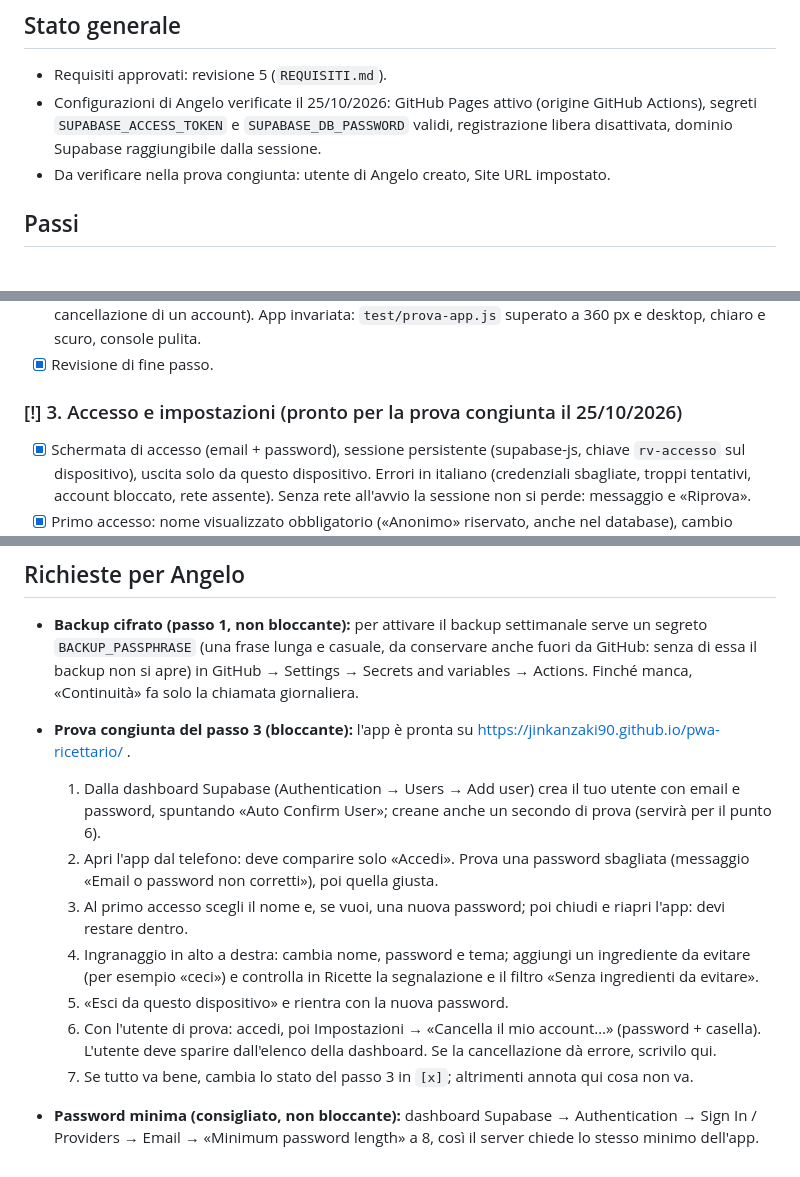
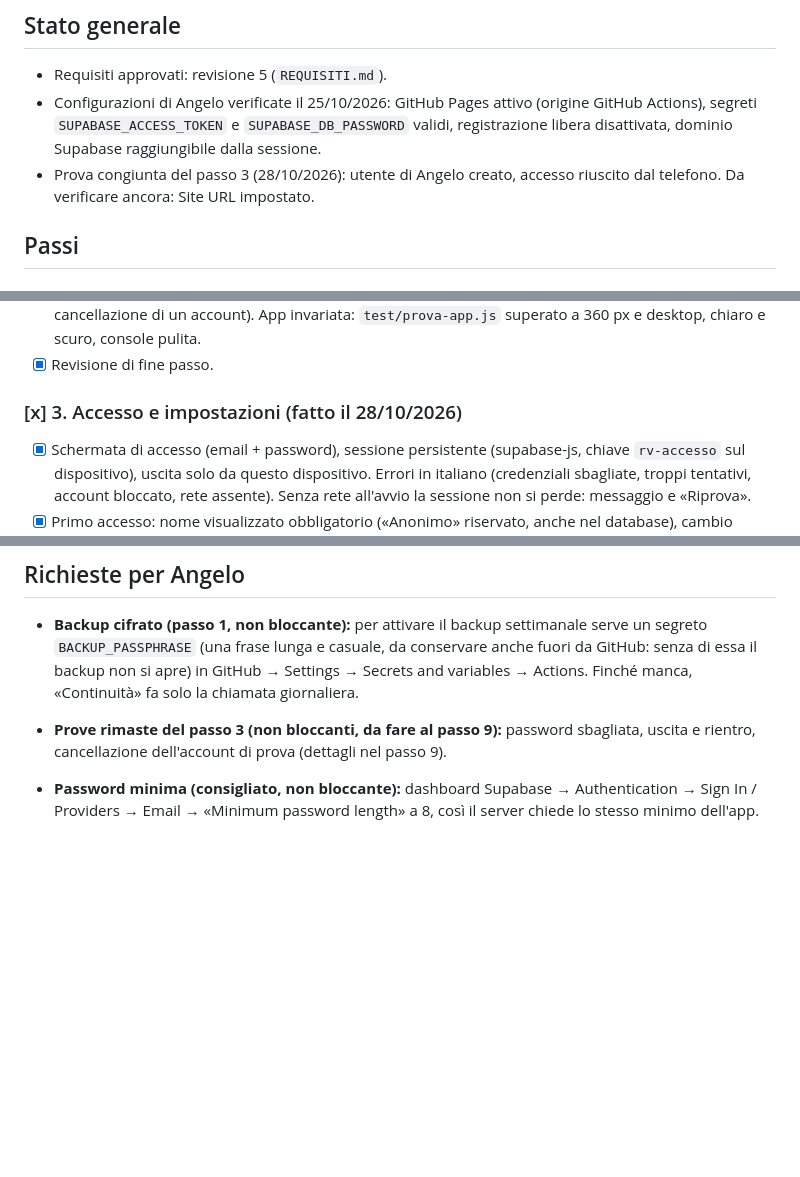
Before and after one commit to JinKanzaki90/pwa-ricettario, a Markdown page: TODO.md, 3 parts joined by grey strips. Rendered like a GitHub page; blank space fills up the shorter version.

Commit message:
Passo 3 chiuso dopo la prova congiunta; prove rimaste spostate al passo 9
Co-Authored-By: Claude Opus 5.5 <noreply@anthropic.com>
Claude-Session: https://claude.ai/code/session_0165ZJydP67QDt8XWMJVzfcB

```diff
--- a/TODO.md
+++ b/TODO.md
@@ -8,7 +8,7 @@ Regola per le attività pianificate: si lavora **sul primo passo non completato*
 
 - Requisiti approvati: revisione 5 (`REQUISITI.md`).
 - Configurazioni di Angelo verificate il 25/10/2026: GitHub Pages attivo (origine GitHub Actions), segreti `SUPABASE_ACCESS_TOKEN` e `SUPABASE_DB_PASSWORD` validi, registrazione libera disattivata, dominio Supabase raggiungibile dalla sessione.
-- Da verificare nella prova congiunta: utente di Angelo creato, Site URL impostato.
+- Prova congiunta del passo 3 (28/10/2026): utente di Angelo creato, accesso riuscito dal telefono. Da verificare ancora: Site URL impostato.
 
 ## Passi
 
@@ -32,7 +32,7 @@ Regola per le attività pianificate: si lavora **sul primo passo non completato*
 - [x] Verifica: workflow Migrazioni verde; con la sola chiave publishable tutte le tabelle e le funzioni rispondono «permesso negato» (401/42501), controllato sia dalla sessione sia dal nuovo passo del workflow (`supabase/strumenti/verifica-anonimo.sh`). Regole di accesso provate su PostgreSQL locale con imitazione di Supabase (`test/db/prova-db.sh`: anon, utenti diversi, cestino, svuotamento, cancellazione di un account). App invariata: `test/prova-app.js` superato a 360 px e desktop, chiaro e scuro, console pulita.
 - [x] Revisione di fine passo.
 
-### [!] 3. Accesso e impostazioni (pronto per la prova congiunta il 25/10/2026)
+### [x] 3. Accesso e impostazioni (fatto il 28/10/2026)
 - [x] Schermata di accesso (email + password), sessione persistente (supabase-js, chiave `rv-accesso` sul dispositivo), uscita solo da questo dispositivo. Errori in italiano (credenziali sbagliate, troppi tentativi, account bloccato, rete assente). Senza rete all'avvio la sessione non si perde: messaggio e «Riprova».
 - [x] Primo accesso: nome visualizzato obbligatorio («Anonimo» riservato, anche nel database), cambio password facoltativo.
 - [x] Impostazioni (ingranaggio in alto a destra, la barra resta a 5 voci): nome, password (con verifica di quella attuale), tema (spostato qui dall'intestazione), ingredienti da evitare (tabella `preferenze`, visibile solo al proprietario; ricette segnalate con «Contiene: …» e filtro «Senza ingredienti da evitare»), privacy, cancellazione account (password + casella; funzione `cancella_account()` security definer, solo sull'utente che chiama). Migrazione `20261025190000_accesso_impostazioni.sql`.
@@ -100,12 +101,5 @@ Prova di tutte le funzioni, pagina privacy, istruzioni per Angelo su come creare
 
 - **Backup cifrato (passo 1, non bloccante):** per attivare il backup settimanale serve un segreto `BACKUP_PASSPHRASE` (una frase lunga e casuale, da conservare anche fuori da GitHub: senza di essa il backup non si apre) in GitHub → Settings → Secrets and variables → Actions. Finché manca, «Continuità» fa solo la chiamata giornaliera.
 
-- **Prova congiunta del passo 3 (bloccante):** l'app è pronta su https://jinkanzaki90.github.io/pwa-ricettario/ .
-  1. Dalla dashboard Supabase (Authentication → Users → Add user) crea il tuo utente con email e password, spuntando «Auto Confirm User»; creane anche un secondo di prova (servirà per il punto 6).
-  2. Apri l'app dal telefono: deve comparire solo «Accedi». Prova una password sbagliata (messaggio «Email o password non corretti»), poi quella giusta.
-  3. Al primo accesso scegli il nome e, se vuoi, una nuova password; poi chiudi e riapri l'app: devi restare dentro.
-  4. Ingranaggio in alto a destra: cambia nome, password e tema; aggiungi un ingrediente da evitare (per esempio «ceci») e controlla in Ricette la segnalazione e il filtro «Senza ingredienti da evitare».
-  5. «Esci da questo dispositivo» e rientra con la nuova password.
-  6. Con l'utente di prova: accedi, poi Impostazioni → «Cancella il mio account…» (password + casella). L'utente deve sparire dall'elenco della dashboard. Se la cancellazione dà errore, scrivilo qui.
-  7. Se tutto va bene, cambia lo stato del passo 3 in `[x]`; altrimenti annota qui cosa non va.
+- **Prove rimaste del passo 3 (non bloccanti, da fare al passo 9):** password sbagliata, uscita e rientro, cancellazione dell'account di prova (dettagli nel passo 9).
 - **Password minima (consigliato, non bloccante):** dashboard Supabase → Authentication → Sign In / Providers → Email → «Minimum password length» a 8, così il server chiede lo stesso minimo dell'app.
```
Also changed, not shown: other parts of TODO.md (+2 -1 lines).
